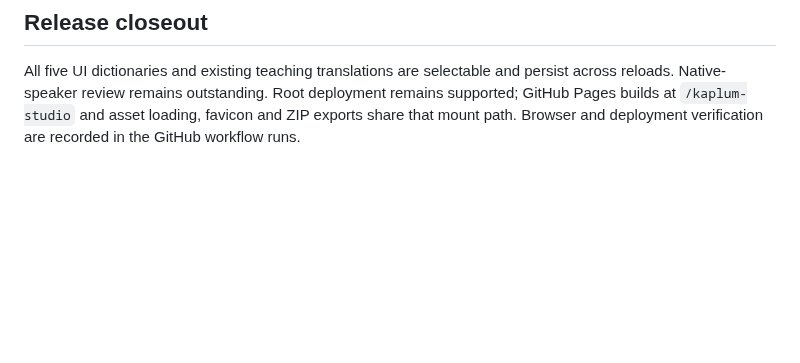
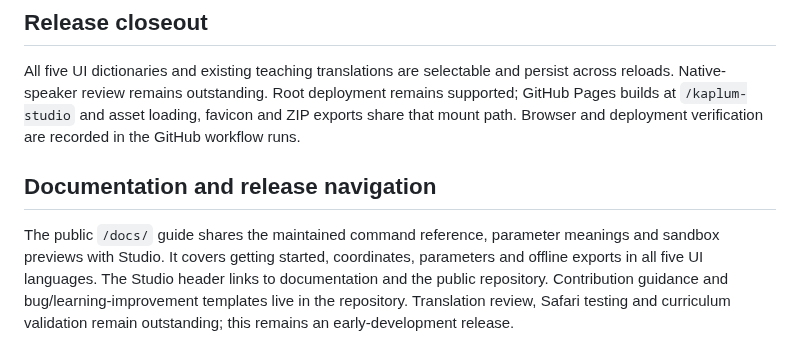
Before and after one commit to pengusto/kaplum-studio, a Markdown page: docs/project-status.md, the part around the change. Rendered like a GitHub page; blank space fills up the shorter version.

Commit message:
Add multilingual documentation and public release navigation

```diff
--- a/docs/project-status.md
+++ b/docs/project-status.md
@@ -27,3 +27,7 @@ On 12 October 2026, the owner confirmed that `engine/functions.js` contains help
 ## Release closeout
 
 All five UI dictionaries and existing teaching translations are selectable and persist across reloads. Native-speaker review remains outstanding. Root deployment remains supported; GitHub Pages builds at `/kaplum-studio` and asset loading, favicon and ZIP exports share that mount path. Browser and deployment verification are recorded in the GitHub workflow runs.
+
+## Documentation and release navigation
+
+The public `/docs/` guide shares the maintained command reference, parameter meanings and sandbox previews with Studio. It covers getting started, coordinates, parameters and offline exports in all five UI languages. The Studio header links to documentation and the public repository. Contribution guidance and bug/learning-improvement templates live in the repository. Translation review, Safari testing and curriculum validation remain outstanding; this remains an early-development release.
```
Also changed, not shown: .github/ISSUE_TEMPLATE/bug_report.md (added, +15 -0 lines), .github/ISSUE_TEMPLATE/feature_request.md (added, +9 -0 lines), CONTRIBUTING.md (added, +18 -0 lines), README.md (+1 -1 lines), docs/images/kaplum-next-dark.png, docs/images/kaplum-next-light.png, docs/images/kaplum-next-mobile.png, docs/images/kaplum-next-settings.png, 6 other files.
